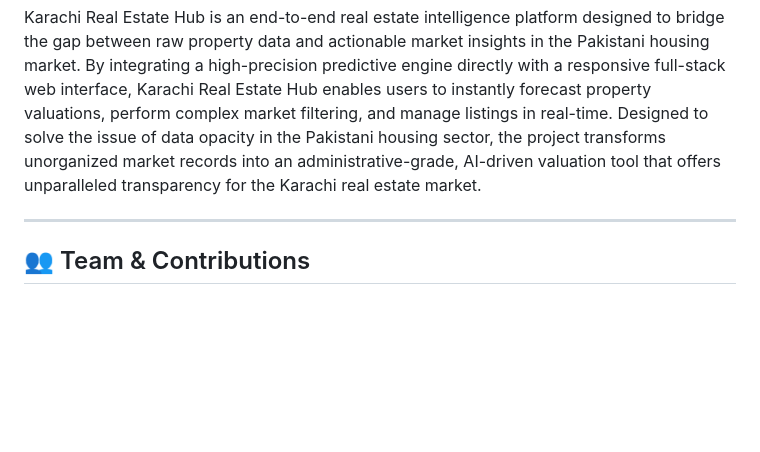
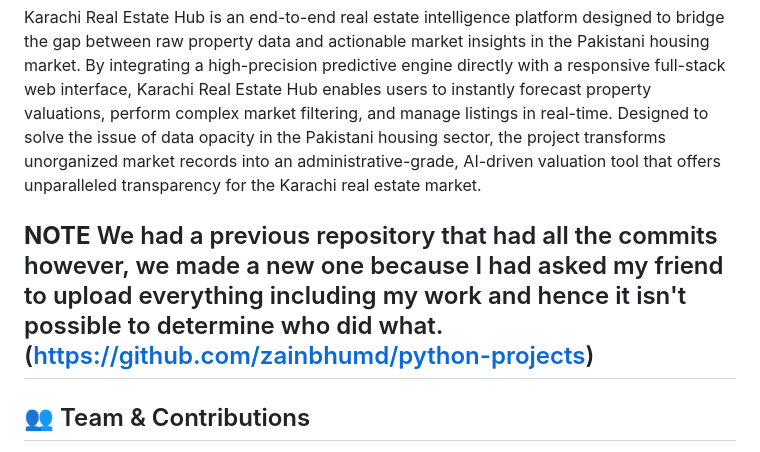
Before and after one commit to rayisdbest/Real-Estate-AI-, a Markdown page: README.md, the part around the change. Drawn GitHub-style; blank space fills up the shorter version.

```diff
--- a/README.md
+++ b/README.md
@@ -2,6 +2,7 @@
 
 Karachi Real Estate Hub is an end-to-end real estate intelligence platform designed to bridge the gap between raw property data and actionable market insights in the Pakistani housing market. By integrating a high-precision predictive engine directly with a responsive full-stack web interface, Karachi Real Estate Hub enables users to instantly forecast property valuations, perform complex market filtering, and manage listings in real-time. Designed to solve the issue of data opacity in the Pakistani housing sector, the project transforms unorganized market records into an administrative-grade, AI-driven valuation tool that offers unparalleled transparency for the Karachi real estate market.
 
+**NOTE** We had a previous repository that had all the commits however, we made a new one because I had asked my friend to upload everything including my work and hence it isn't possible to determine who did what. (https://github.com/zainbhumd/python-projects)
 ---
 
 ## 👥 Team & Contributions
```
